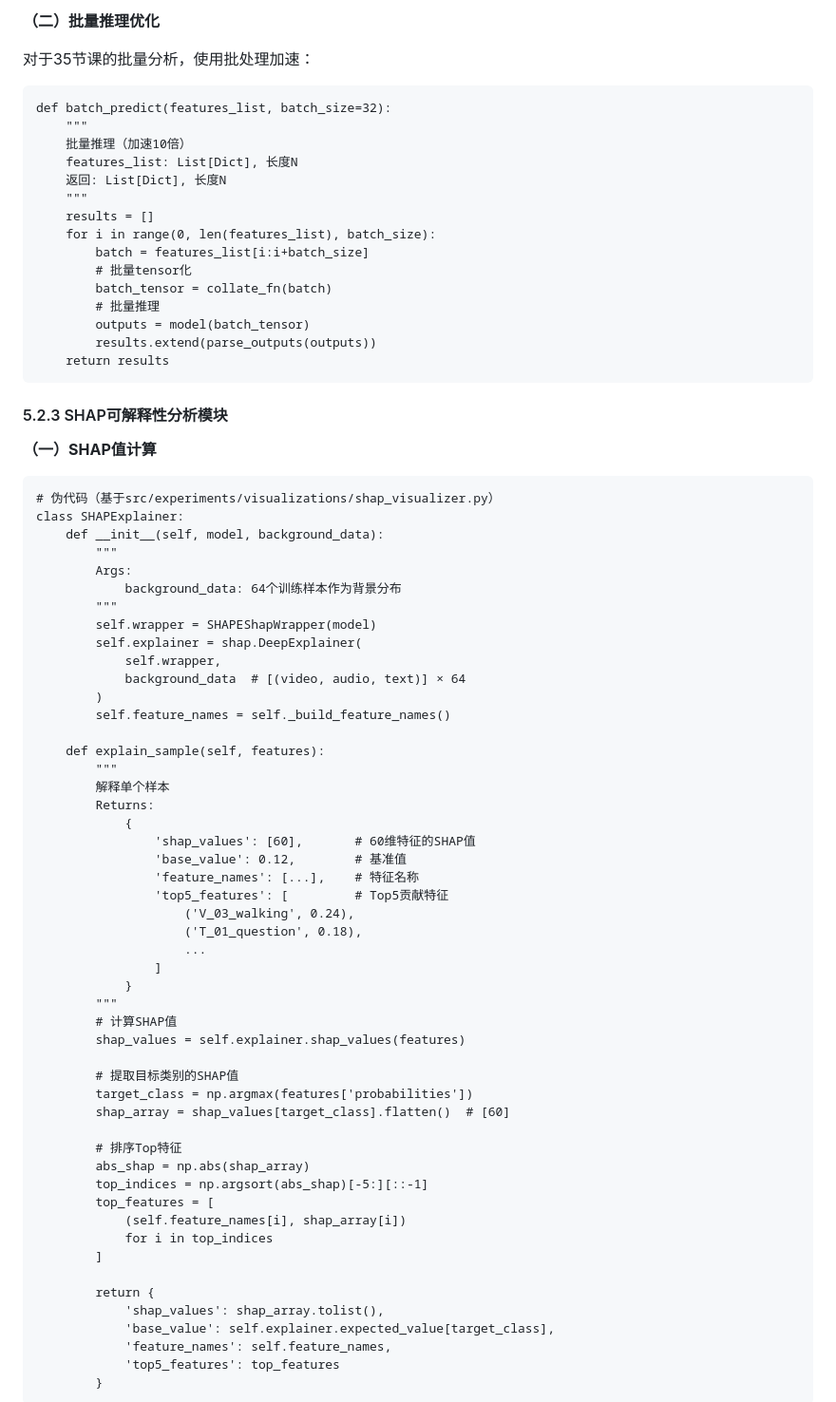
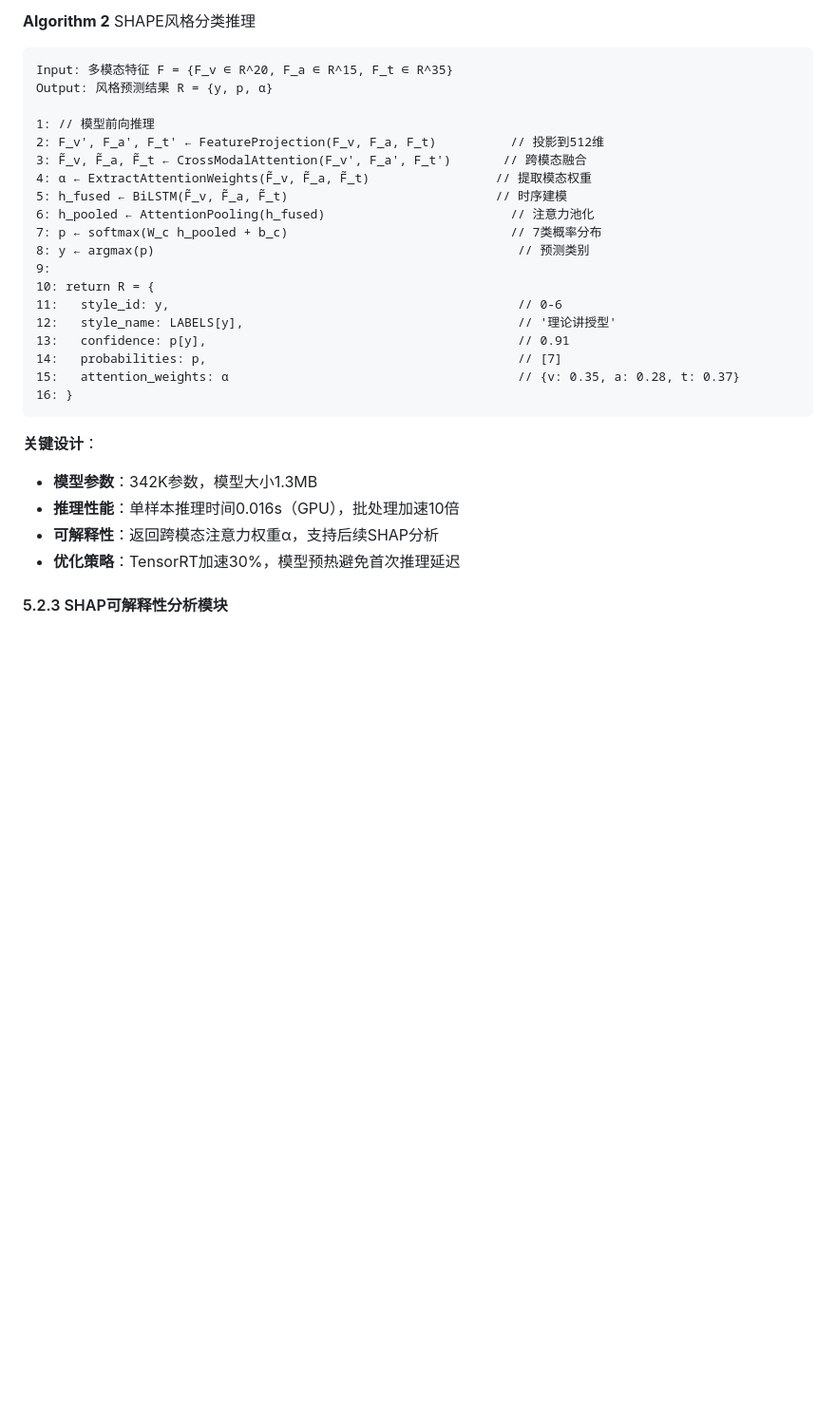
Before and after one commit to raysonTao/teacher_style_analysis, a Markdown page: doc/08版本/论文_08稿.md, the part around one of its changes. Shown at 95% size. GitHub-like rendering; blank space fills up the shorter version.

````diff
--- a/doc/08版本/论文_08稿.md
+++ b/doc/08版本/论文_08稿.md
@@ -2130,75 +2000,31 @@ ST-GCN滑窗并行：32帧窗口+8帧步长，overlap增加鲁棒性
-**（二）批量推理优化**
-
-对于35节课的批量分析，使用批处理加速：
-
-    def batch_predict(features_list, batch_size=32):
-        """
-        批量推理（加速10倍）
-        features_list: List[Dict], 长度N
-        返回: List[Dict], 长度N
-        """
-        results = []
-        for i in range(0, len(features_list), batch_size):
-            batch = features_list[i:i+batch_size]
-            # 批量tensor化
-            batch_tensor = collate_fn(batch)
-            # 批量推理
-            outputs = model(batch_tensor)
-            results.extend(parse_outputs(outputs))
-        return results
+**Algorithm 2** SHAPE风格分类推理
+```
+Input: 多模态特征 F = {F_v ∈ R^20, F_a ∈ R^15, F_t ∈ R^35}
+Output: 风格预测结果 R = {y, p, α}
+
+1: // 模型前向推理
+2: F_v', F_a', F_t' ← FeatureProjection(F_v, F_a, F_t)          // 投影到512维
+3: F̃_v, F̃_a, F̃_t ← CrossModalAttention(F_v', F_a', F_t')       // 跨模态融合
+4: α ← ExtractAttentionWeights(F̃_v, F̃_a, F̃_t)                 // 提取模态权重
+5: h_fused ← BiLSTM(F̃_v, F̃_a, F̃_t)                            // 时序建模
+6: h_pooled ← AttentionPooling(h_fused)                         // 注意力池化
+7: p ← softmax(W_c h_pooled + b_c)                              // 7类概率分布
+8: y ← argmax(p)                                                 // 预测类别
+9:
+10: return R = {
+11:   style_id: y,                                               // 0-6
+12:   style_name: LABELS[y],                                     // '理论讲授型'
+13:   confidence: p[y],                                          // 0.91
+14:   probabilities: p,                                          // [7]
+15:   attention_weights: α                                       // {v: 0.35, a: 0.28, t: 0.37}
+16: }
+```
+
+**关键设计**：
+- **模型参数**：342K参数，模型大小1.3MB
+- **推理性能**：单样本推理时间0.016s（GPU），批处理加速10倍
+- **可解释性**：返回跨模态注意力权重α，支持后续SHAP分析
+- **优化策略**：TensorRT加速30%，模型预热避免首次推理延迟
 
 #### 5.2.3 SHAP可解释性分析模块
 
-**（一）SHAP值计算**
-
-    # 伪代码（基于src/experiments/visualizations/shap_visualizer.py）
-    class SHAPExplainer:
-        def __init__(self, model, background_data):
-            """
-            Args:
-                background_data: 64个训练样本作为背景分布
-            """
-            self.wrapper = SHAPEShapWrapper(model)
-            self.explainer = shap.DeepExplainer(
-                self.wrapper,
-                background_data  # [(video, audio, text)] × 64
-            )
-            self.feature_names = self._build_feature_names()
-
-        def explain_sample(self, features):
-            """
-            解释单个样本
-            Returns:
-                {
-                    'shap_values': [60],       # 60维特征的SHAP值
-                    'base_value': 0.12,        # 基准值
-                    'feature_names': [...],    # 特征名称
-                    'top5_features': [         # Top5贡献特征
-                        ('V_03_walking', 0.24),
-                        ('T_01_question', 0.18),
-                        ...
-                    ]
-                }
-            """
-            # 计算SHAP值
-            shap_values = self.explainer.shap_values(features)
-
-            # 提取目标类别的SHAP值
-            target_class = np.argmax(features['probabilities'])
-            shap_array = shap_values[target_class].flatten()  # [60]
-
-            # 排序Top特征
-            abs_shap = np.abs(shap_array)
-            top_indices = np.argsort(abs_shap)[-5:][::-1]
-            top_features = [
-                (self.feature_names[i], shap_array[i])
-                for i in top_indices
-            ]
-
-            return {
-                'shap_values': shap_array.tolist(),
-                'base_value': self.explainer.expected_value[target_class],
-                'feature_names': self.feature_names,
-                'top5_features': top_features
-            }
-
````
Also changed, not shown: other parts of doc/08版本/论文_08稿.md (+76 -196 lines).
